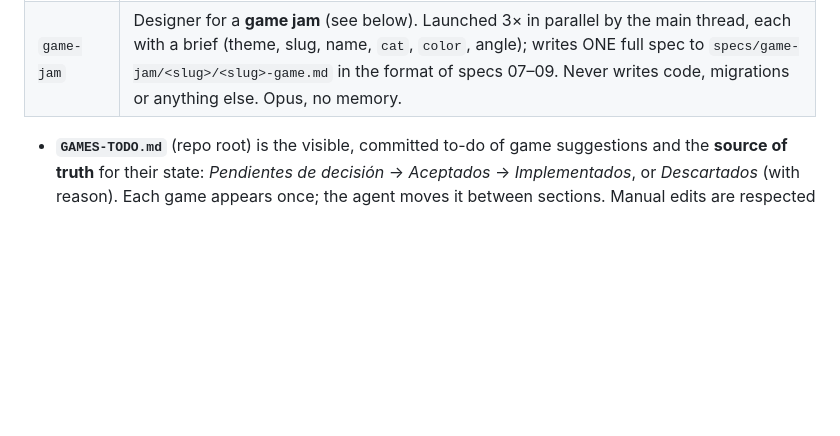
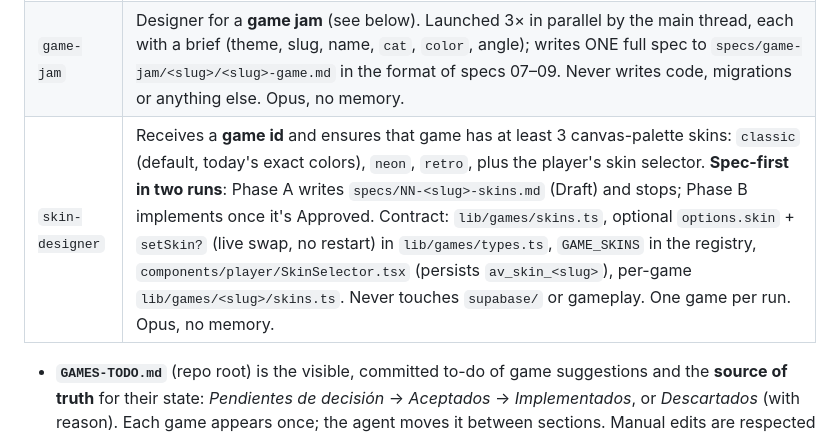
Before and after one commit to djuata/arcade-vault, a Markdown page: CLAUDE.md, the part around the change. GitHub-like rendering; blank space fills up the shorter version.

Commit message:
feat: add skin-designer subagent for per-game canvas skins

```diff
--- a/CLAUDE.md
+++ b/CLAUDE.md
@@ -91,6 +91,7 @@ Every feature goes through a spec in `specs/NN-<slug>.md` (Spanish, `> **Status:
 | ----- | --- |
 | `game-planner` | Plans and decides **which game to add next**: reads the real state (`GAMES.md`, registry, `specs/`, migrations, `resources/started-games/`), scores 2–4 candidates (fit, variety, effort, replayability, reuse) and recommends ONE, handing off to `arcade-vault-game`. Never writes code, specs or migrations. Opus, read-only except for its to-do and its memory. |
 | `game-jam` | Designer for a **game jam** (see below). Launched 3× in parallel by the main thread, each with a brief (theme, slug, name, `cat`, `color`, angle); writes ONE full spec to `specs/game-jam/<slug>/<slug>-game.md` in the format of specs 07–09. Never writes code, migrations or anything else. Opus, no memory. |
+| `skin-designer` | Receives a **game id** and ensures that game has at least 3 canvas-palette skins: `classic` (default, today's exact colors), `neon`, `retro`, plus the player's skin selector. **Spec-first in two runs**: Phase A writes `specs/NN-<slug>-skins.md` (Draft) and stops; Phase B implements once it's Approved. Contract: `lib/games/skins.ts`, optional `options.skin` + `setSkin?` (live swap, no restart) in `lib/games/types.ts`, `GAME_SKINS` in the registry, `components/player/SkinSelector.tsx` (persists `av_skin_<slug>`), per-game `lib/games/<slug>/skins.ts`. Never touches `supabase/` or gameplay. One game per run. Opus, no memory. |
 
 - **`GAMES-TODO.md`** (repo root) is the visible, committed to-do of game suggestions and the **source of truth** for their state: *Pendientes de decisión* → *Aceptados* → *Implementados*, or *Descartados* (with reason). Each game appears once; the agent moves it between sections. Manual edits are respected as decisions.
 - Its persistent memory (`memory: project`) lives in `.claude/agent-memory/game-planner/MEMORY.md` and only holds what the to-do doesn't: user preferences and longer reasons. It never re-suggests a discarded game unless asked.
```
Also changed, not shown: .claude/agents/skin-designer.md (added, +175 -0 lines).
